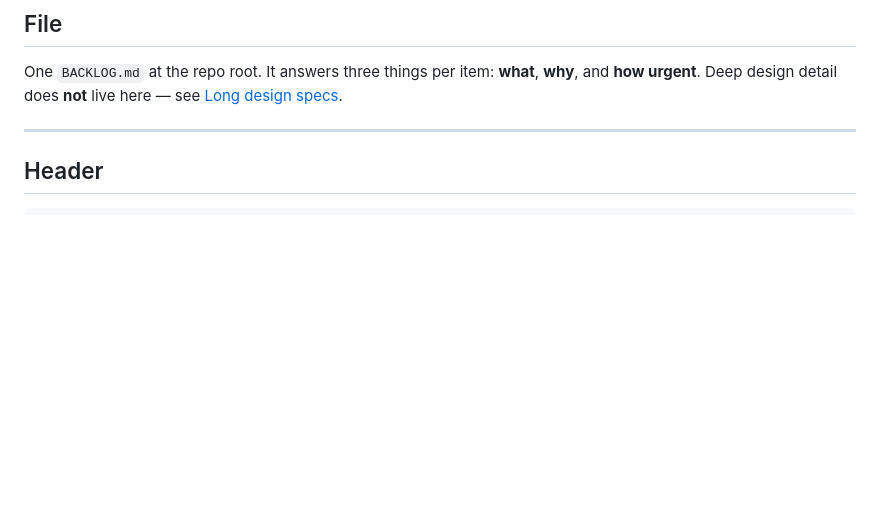
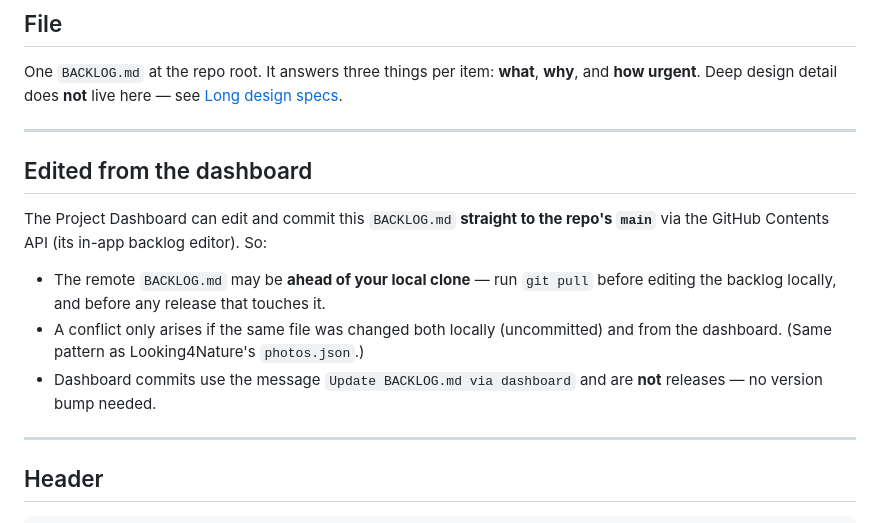
Before and after one commit to MarAlons0/bible-tensions-map, a Markdown page: BACKLOG_FORMAT.md, the part around the change. Rendered like a GitHub page; blank space fills up the shorter version.

Commit message:
Document dashboard backlog-editor workflow in BACKLOG_FORMAT.md
Note that the Project Dashboard can commit BACKLOG.md edits straight to main
via the GitHub API, so pull before editing the backlog locally.

Co-Authored-By: Claude Opus 4.8 <noreply@anthropic.com>

```diff
--- a/BACKLOG_FORMAT.md
+++ b/BACKLOG_FORMAT.md
@@ -9,6 +9,20 @@ Keeps every backlog scannable and consistent so the Project Dashboard can render
 
 One `BACKLOG.md` at the repo root. It answers three things per item: **what**, **why**, and **how urgent**.
 Deep design detail does **not** live here — see [Long design specs](#long-design-specs).
+
+---
+
+## Edited from the dashboard
+
+The Project Dashboard can edit and commit this `BACKLOG.md` **straight to the repo's `main`**
+via the GitHub Contents API (its in-app backlog editor). So:
+
+- The remote `BACKLOG.md` may be **ahead of your local clone** — run `git pull` before editing
+  the backlog locally, and before any release that touches it.
+- A conflict only arises if the same file was changed both locally (uncommitted) and from the
+  dashboard. (Same pattern as Looking4Nature's `photos.json`.)
+- Dashboard commits use the message `Update BACKLOG.md via dashboard` and are **not** releases —
+  no version bump needed.
 
 ---
 
```
